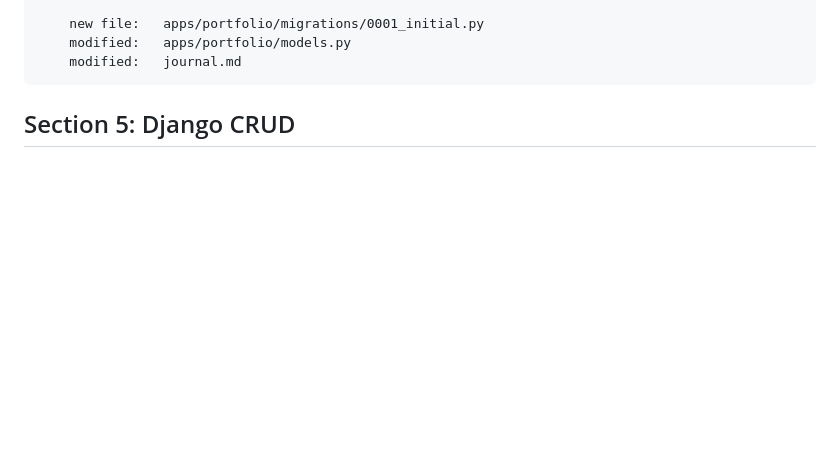
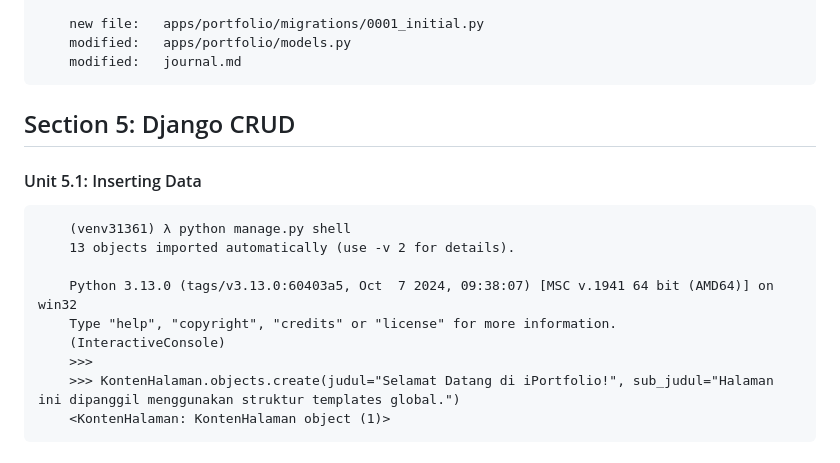
Before and after one commit to ingskillsetstraining/iportfolio-beginner, a Markdown page: journal.md, the part around the change. Rendered like a GitHub page; blank space fills up the shorter version.

Commit message:
Unit 5.1: Inserting Data

```diff
--- a/journal.md
+++ b/journal.md
@@ -145,3 +145,15 @@
 
 
 ## Section 5: Django CRUD
+
+#### Unit 5.1: Inserting Data
+
+		(venv31361) λ python manage.py shell
+		13 objects imported automatically (use -v 2 for details).
+
+		Python 3.13.0 (tags/v3.13.0:60403a5, Oct  7 2024, 09:38:07) [MSC v.1941 64 bit (AMD64)] on win32
+		Type "help", "copyright", "credits" or "license" for more information.
+		(InteractiveConsole)
+		>>>
+		>>> KontenHalaman.objects.create(judul="Selamat Datang di iPortfolio!", sub_judul="Halaman ini dipanggil menggunakan struktur templates global.")
+		<KontenHalaman: KontenHalaman object (1)>
```
